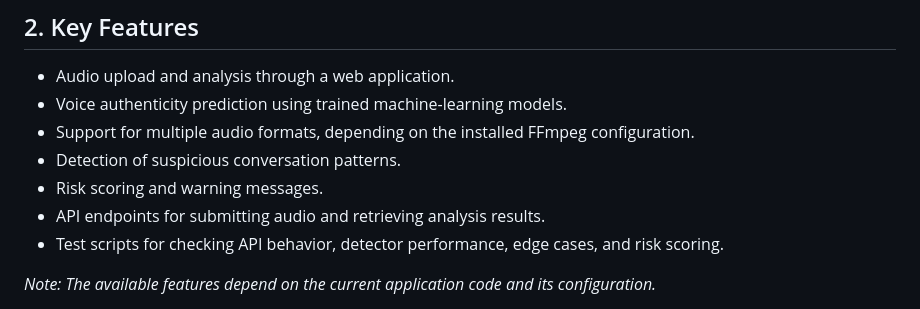
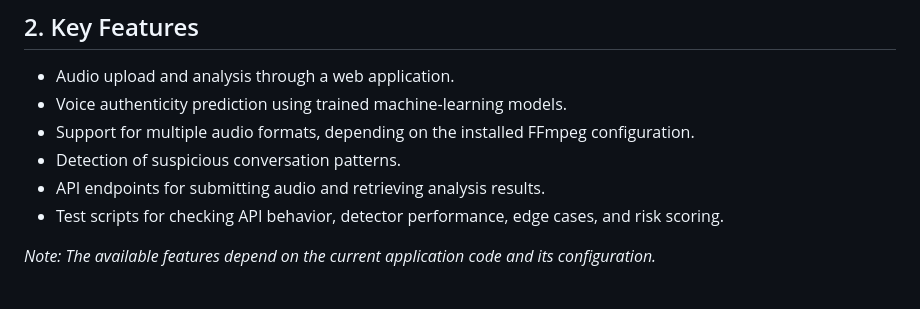
Before and after one commit to KSRvikranth/voice-cloning-detection, a Markdown page: README.md, the part around the change. GitHub-like rendering.

```diff
--- a/README.md
+++ b/README.md
@@ -14,7 +14,6 @@ The aim is to help users recognize potentially fraudulent or manipulated voice m
 - Voice authenticity prediction using trained machine-learning models.
 - Support for multiple audio formats, depending on the installed FFmpeg configuration.
 - Detection of suspicious conversation patterns.
-- Risk scoring and warning messages.
 - API endpoints for submitting audio and retrieving analysis results.
 - Test scripts for checking API behavior, detector performance, edge cases, and risk scoring.
 
```
